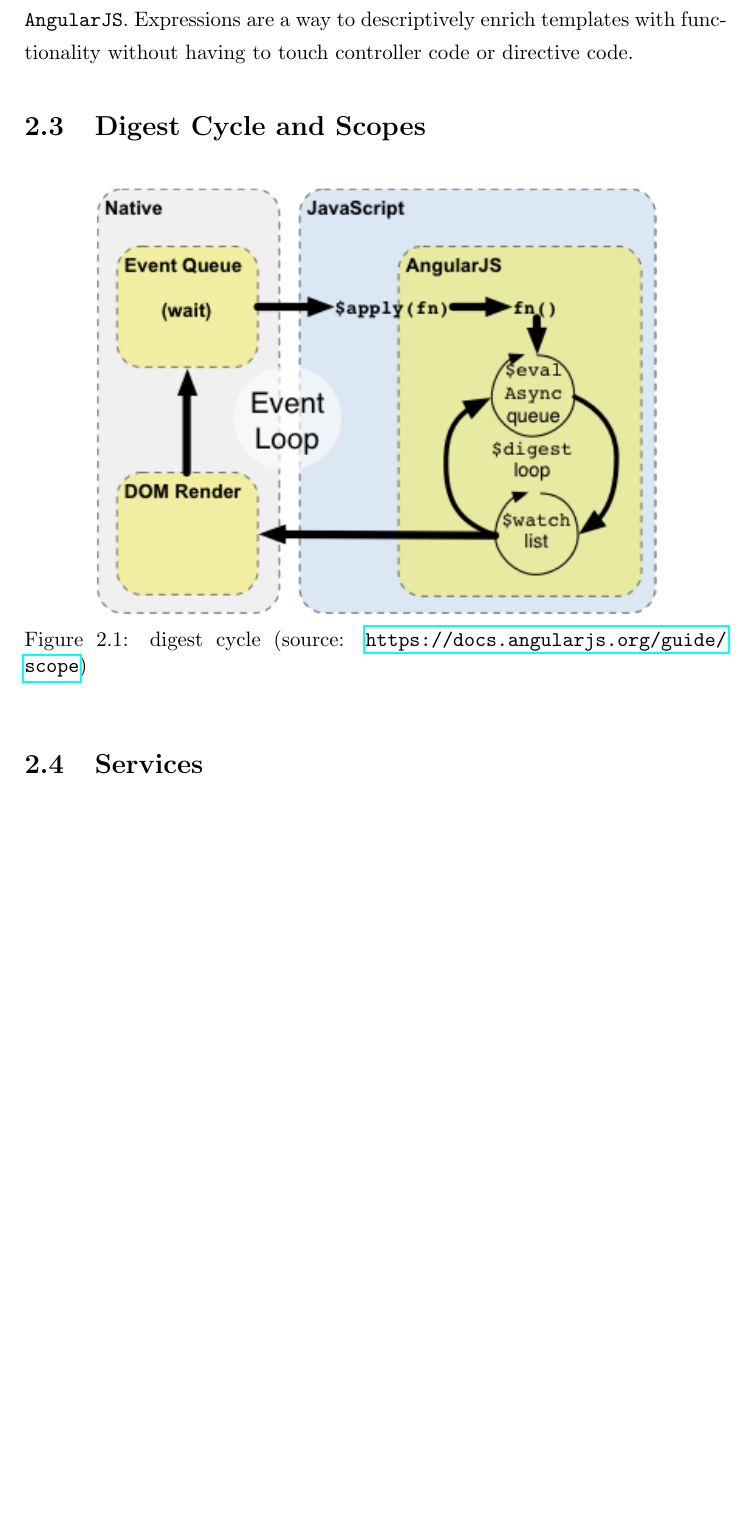
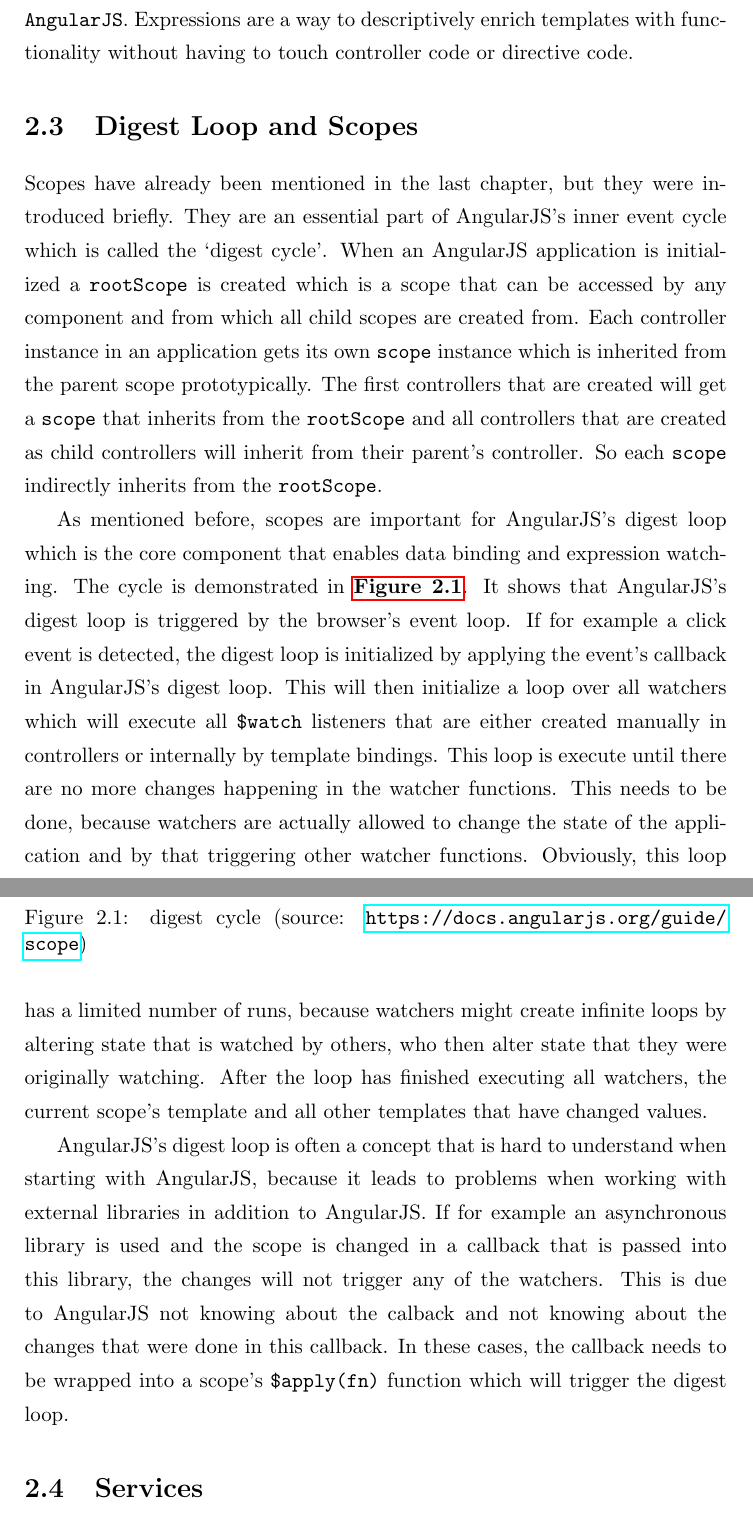
Before and after one commit to janmonschke/Angular-Book, a LaTeX thesis (text/thesis.tex, which reads text/content/angular/digest_cycle.tex): part of page 13 of 32 before the commit and two parts of pages 13 and 14 of 32 after it, the two joined at a grey line, cut so that both start at the same text, the shorter picture padded with empty space. Compiled offline with pdfLaTeX.

Commit message:
digest cycle chapter

```diff
--- a/text/content/angular/digest_cycle.tex
+++ b/text/content/angular/digest_cycle.tex
@@ -1,10 +1,16 @@
 %!TEX root = ../../thesis.tex
-\section{Digest Cycle and Scopes}
+\section{Digest Loop and Scopes}
 
-\begin{figure}[h]
+Scopes have already been mentioned in the last chapter, but they were introduced briefly. They are an essential part of AngularJS's inner event cycle which is called the `digest cycle'. When an AngularJS application is initialized a \code{rootScope} is created which is a scope that can be accessed by any component and from which all child scopes are created from. Each controller instance in an application gets its own \code{scope} instance which is inherited from the parent scope prototypically. The first controllers that are created will get a \code{scope} that inherits from the \code{rootScope} and all controllers that are created as child controllers will inherit from their parent's controller. So each \code{scope} indirectly inherits from the \code{rootScope}.
+
+\begin{figure}[htb]
   \centerline{
     \includegraphics[width=0.8\linewidth]{images/concepts-runtime.png}
   }
   \caption[digest cycle (source: \url{https://docs.angularjs.org/guide/scope})]{digest cycle (source: \url{https://docs.angularjs.org/guide/scope})}
-  \label{fig:}
+  \label{fig:digest-loop}
 \end{figure}
+
+As mentioned before, scopes are important for AngularJS's digest loop which is the core component that enables data binding and expression watching. The cycle is demonstrated in \reffigure{fig:digest-loop}. It shows that AngularJS's digest loop is triggered by the browser's event loop. If for example a click event is detected, the digest loop is initialized by applying the event's callback in AngularJS's digest loop. This will then initialize a loop over all watchers which will execute all \code{\$watch} listeners that are either created manually in controllers or internally by template bindings. This loop is execute until there are no more changes happening in the watcher functions. This needs to be done, because watchers are actually allowed to change the state of the application and by that triggering other watcher functions. Obviously, this loop has a limited number of runs, because watchers might create infinite loops by altering state that is watched by others, who then alter state that they were originally watching. After the loop has finished executing all watchers, the current scope's template and all other templates that have changed values.
+
+AngularJS's digest loop is often a concept that is hard to understand when starting with AngularJS, because it leads to problems when working with external libraries in addition to AngularJS. If for example an asynchronous library is used and the scope is changed in a callback that is passed into this library, the changes will not trigger any of the watchers. This is due to AngularJS not knowing about the calback and not knowing about the changes that were done in this callback. In these cases, the callback needs to be wrapped into a scope's \code{\$apply(fn)} function which will trigger the digest loop.
```
Also changed, not shown: text/thesis.tex (+0 -12 lines).
